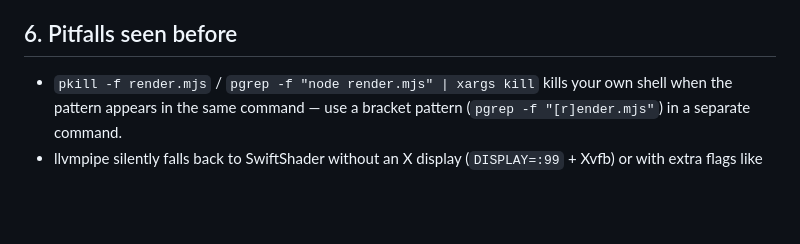
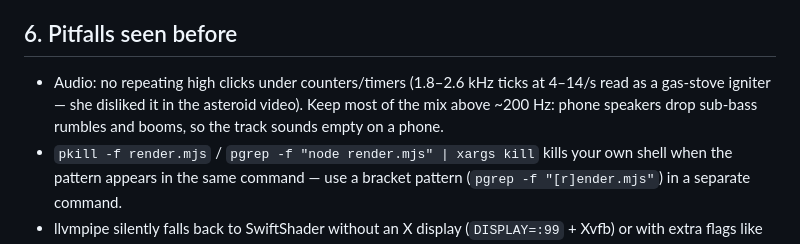
Before and after one commit to nsumn/Nastya, a Markdown page: earthstop/CLAUDE.md, the part around the change. Drawn GitHub-style; blank space fills up the shorter version.

Commit message:
earthstop: note to avoid counter ticks and sub-bass-only mixes
Co-Authored-By: Claude Opus 5.5 <noreply@anthropic.com>
Claude-Session: https://claude.ai/code/session_01YBsr8dmvpwpUMWsX41Cgdv

```diff
--- a/earthstop/CLAUDE.md
+++ b/earthstop/CLAUDE.md
@@ -37,6 +37,7 @@ Anastasia runs a TikTok channel of low-poly 3D "What if…" videos for a US audi
 - Mention any known small flaws and offer a quick fix. Posting tip: schedule for 7–9 pm US Eastern (2–4 am Moscow).
 
 ## 6. Pitfalls seen before
+- Audio: no repeating high clicks under counters/timers (1.8–2.6 kHz ticks at 4–14/s read as a gas-stove igniter — she disliked it in the asteroid video). Keep most of the mix above ~200 Hz: phone speakers drop sub-bass rumbles and booms, so the track sounds empty on a phone.
 - `pkill -f render.mjs` / `pgrep -f "node render.mjs" | xargs kill` kills your own shell when the pattern appears in the same command — use a bracket pattern (`pgrep -f "[r]ender.mjs"`) in a separate command.
 - llvmpipe silently falls back to SwiftShader without an X display (`DISPLAY=:99` + Xvfb) or with extra flags like `--enable-gpu`.
 - Multi-line shader strings must use backticks, not quotes ("Invalid or unexpected token").
```
